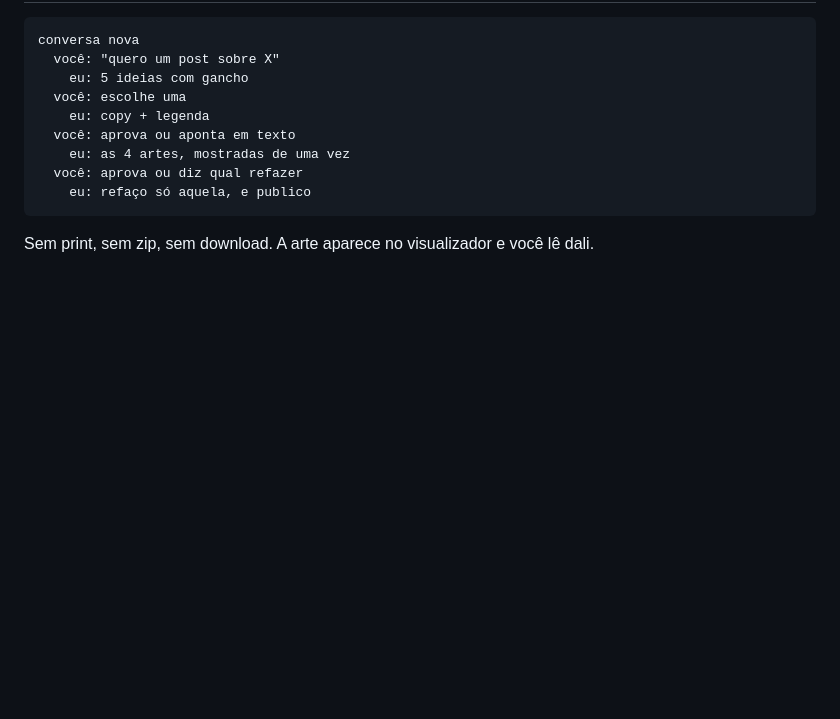
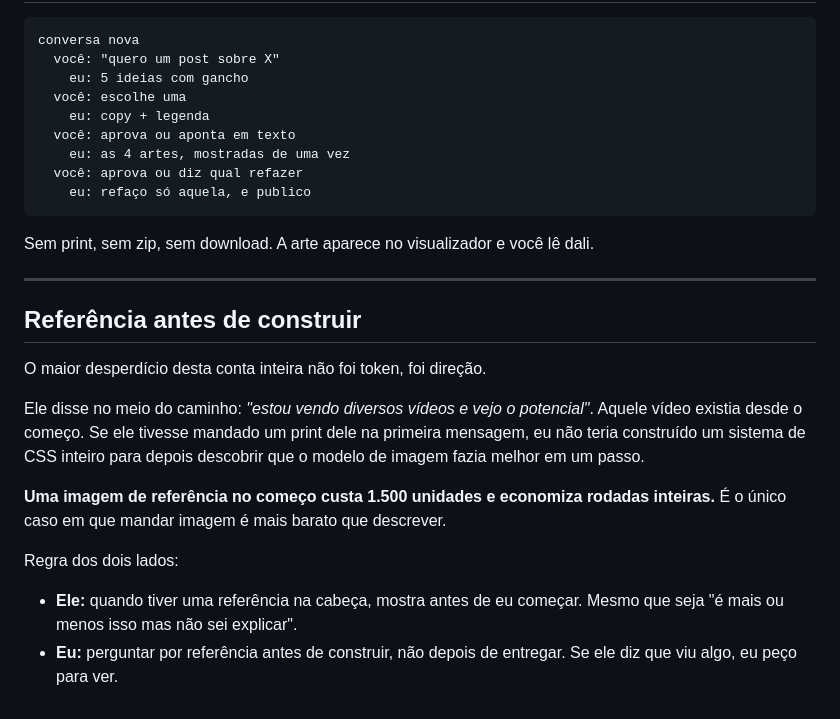
Before and after one commit to wallaceribas21-hue/credenciais-insta, a Markdown page: ECONOMIA.md, the part around the change. Drawn GitHub-style; blank space fills up the shorter version.

Commit message:
Registra a licao de referencia antes de construir na ECONOMIA

```diff
--- a/ECONOMIA.md
+++ b/ECONOMIA.md
@@ -108,3 +108,25 @@ conversa nova
 
 Sem print, sem zip, sem download. A arte aparece no visualizador e você
 lê dali.
+
+---
+
+## Referência antes de construir
+
+O maior desperdício desta conta inteira não foi token, foi direção.
+
+Ele disse no meio do caminho: *"estou vendo diversos vídeos e vejo o
+potencial"*. Aquele vídeo existia desde o começo. Se ele tivesse mandado
+um print dele na primeira mensagem, eu não teria construído um sistema
+de CSS inteiro para depois descobrir que o modelo de imagem fazia melhor
+em um passo.
+
+**Uma imagem de referência no começo custa 1.500 unidades e economiza
+rodadas inteiras.** É o único caso em que mandar imagem é mais barato
+que descrever.
+
+Regra dos dois lados:
+- **Ele:** quando tiver uma referência na cabeça, mostra antes de eu
+  começar. Mesmo que seja "é mais ou menos isso mas não sei explicar".
+- **Eu:** perguntar por referência antes de construir, não depois de
+  entregar. Se ele diz que viu algo, eu peço para ver.
```
